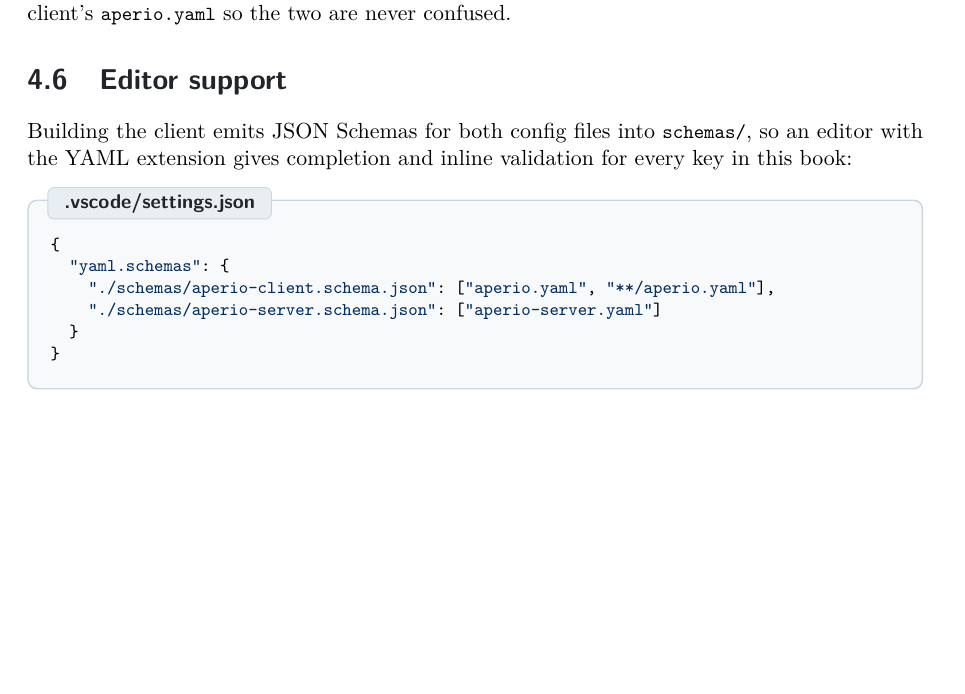
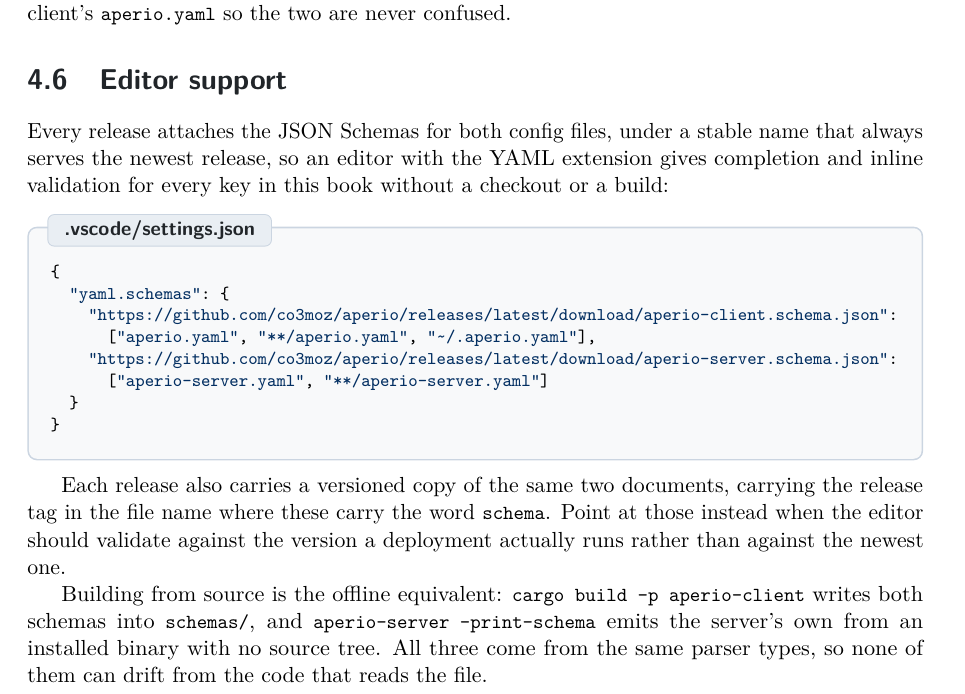
Before and after one commit to co3moz/aperio, a LaTeX book (docs/book/aperio.tex): part of page 19 of 105, cut so that both start at the same text, the shorter picture padded with empty space. Compiled offline with pdfLaTeX.

Commit message:
docs(book): point Editor support at the schemas a release publishes
The section handed out a .vscode/settings.json with relative paths into
schemas/, a git-ignored build artifact that exists only in a checkout
that has run cargo build. An operator writing an aperio.yaml against an
installed binary got no completion at all from it.

It now points at the stable release URLs, the same ones
docs/configuration.md already documented, names the per-tag copies for
pinning to the version a deployment runs, and keeps building from source
as the offline alternative.

```diff
--- a/docs/book/aperio.tex
+++ b/docs/book/aperio.tex
@@ -760,18 +760,33 @@ differs from the client's \code{aperio.yaml} so the two are never confused.
 
 \section{Editor support}
 
-Building the client emits JSON Schemas for both config files into
-\code{schemas/}, so an editor with the YAML extension gives completion and
-inline validation for every key in this book:
+Every release attaches the JSON Schemas for both config files, under a
+stable name that always serves the newest release, so an editor with the
+YAML extension gives completion and inline validation for every key in
+this book without a checkout or a build:
 
 \begin{codecard}[aperiojson]{.vscode/settings.json}
 {
   "yaml.schemas": {
-    "./schemas/aperio-client.schema.json": ["aperio.yaml", "**/aperio.yaml"],
-    "./schemas/aperio-server.schema.json": ["aperio-server.yaml"]
+    "https://github.com/co3moz/aperio/releases/latest/download/aperio-client.schema.json":
+      ["aperio.yaml", "**/aperio.yaml", "~/.aperio.yaml"],
+    "https://github.com/co3moz/aperio/releases/latest/download/aperio-server.schema.json":
+      ["aperio-server.yaml", "**/aperio-server.yaml"]
   }
 }
 \end{codecard}
+
+Each release also carries a versioned copy of the same two documents,
+carrying the release tag in the file name where these carry the word
+\code{schema}. Point at those instead when the editor should validate
+against the version a deployment actually runs rather than against the
+newest one.
+
+Building from source is the offline equivalent: \code{cargo build -p
+aperio-client} writes both schemas into \code{schemas/}, and
+\code{aperio-server --print-schema} emits the server's own from an
+installed binary with no source tree. All three come from the same parser
+types, so none of them can drift from the code that reads the file.
 
 \chapter{Configuring the client}
 \label{ch:client-config}
```
Also changed, not shown: CHANGELOG.md.
